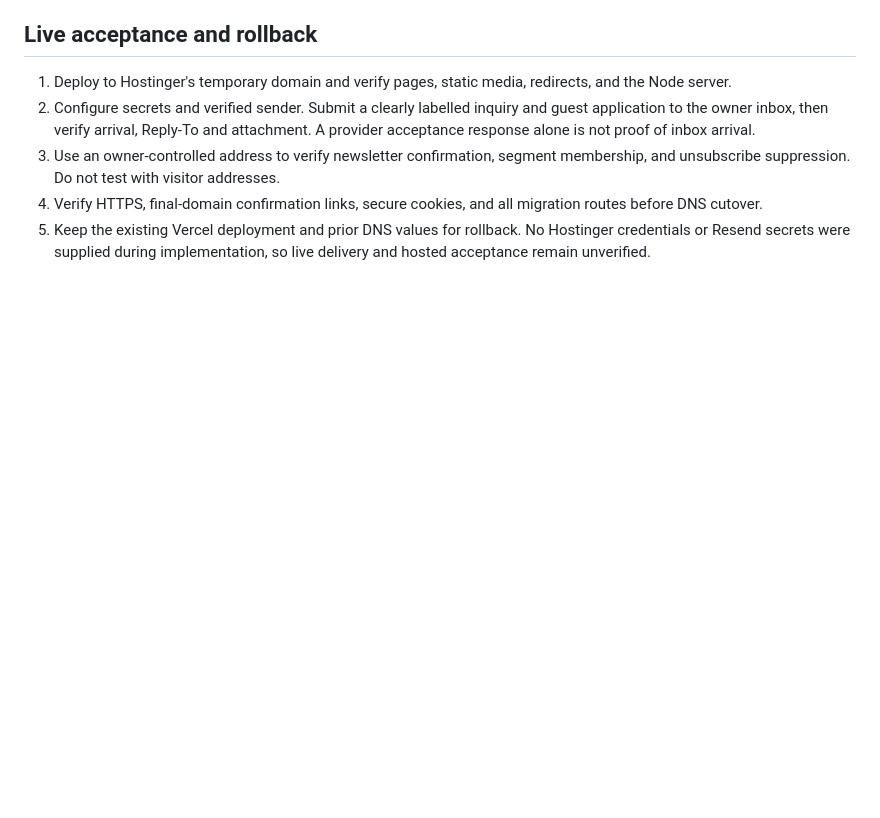
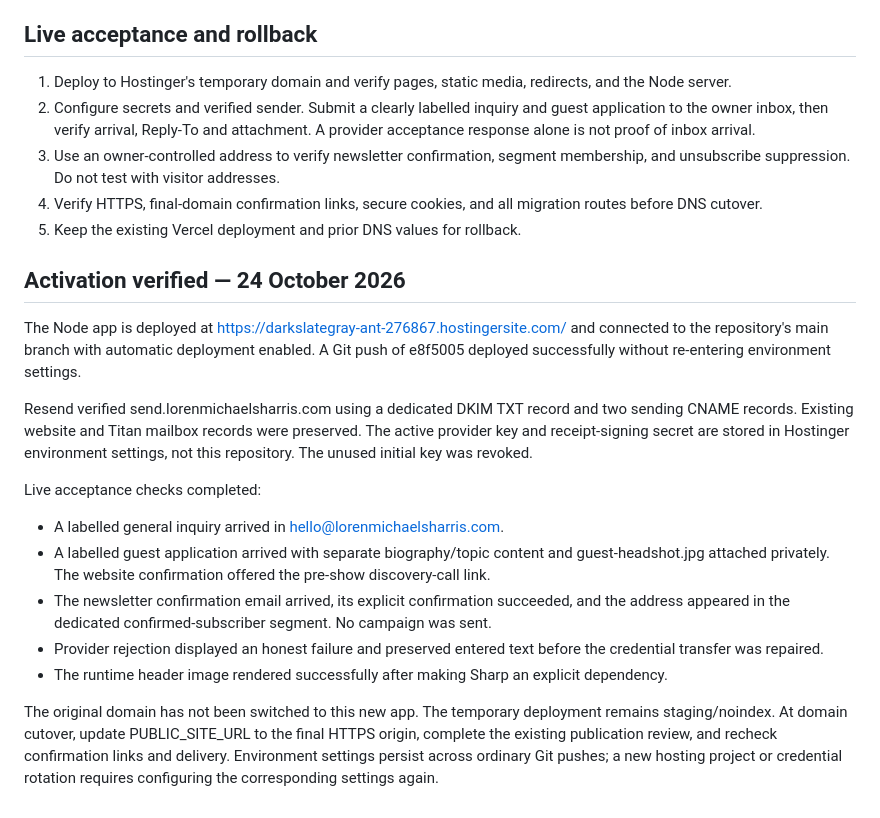
Before and after one commit to dr-lorenmichaelsharris/lmh-website, a Markdown page: docs/HOSTINGER-SETUP.md, the part around the change. GitHub-like rendering; blank space fills up the shorter version.

Commit message:
Record verified Hostinger inquiry and newsletter activation

```diff
--- a/docs/HOSTINGER-SETUP.md
+++ b/docs/HOSTINGER-SETUP.md
@@ -36,4 +36,20 @@ Create a dedicated newsletter segment in Resend and set NEWSLETTER_SEGMENT_ID. S
 2. Configure secrets and verified sender. Submit a clearly labelled inquiry and guest application to the owner inbox, then verify arrival, Reply-To and attachment. A provider acceptance response alone is not proof of inbox arrival.
 3. Use an owner-controlled address to verify newsletter confirmation, segment membership, and unsubscribe suppression. Do not test with visitor addresses.
 4. Verify HTTPS, final-domain confirmation links, secure cookies, and all migration routes before DNS cutover.
-5. Keep the existing Vercel deployment and prior DNS values for rollback. No Hostinger credentials or Resend secrets were supplied during implementation, so live delivery and hosted acceptance remain unverified.
+5. Keep the existing Vercel deployment and prior DNS values for rollback.
+
+## Activation verified — 24 October 2026
+
+The Node app is deployed at https://darkslategray-ant-276867.hostingersite.com/ and connected to the repository's main branch with automatic deployment enabled. A Git push of e8f5005 deployed successfully without re-entering environment settings.
+
+Resend verified send.lorenmichaelsharris.com using a dedicated DKIM TXT record and two sending CNAME records. Existing website and Titan mailbox records were preserved. The active provider key and receipt-signing secret are stored in Hostinger environment settings, not this repository. The unused initial key was revoked.
+
+Live acceptance checks completed:
+
+- A labelled general inquiry arrived in hello@lorenmichaelsharris.com.
+- A labelled guest application arrived with separate biography/topic content and guest-headshot.jpg attached privately. The website confirmation offered the pre-show discovery-call link.
+- The newsletter confirmation email arrived, its explicit confirmation succeeded, and the address appeared in the dedicated confirmed-subscriber segment. No campaign was sent.
+- Provider rejection displayed an honest failure and preserved entered text before the credential transfer was repaired.
+- The runtime header image rendered successfully after making Sharp an explicit dependency.
+
+The original domain has not been switched to this new app. The temporary deployment remains staging/noindex. At domain cutover, update PUBLIC_SITE_URL to the final HTTPS origin, complete the existing publication review, and recheck confirmation links and delivery. Environment settings persist across ordinary Git pushes; a new hosting project or credential rotation requires configuring the corresponding settings again.
```
